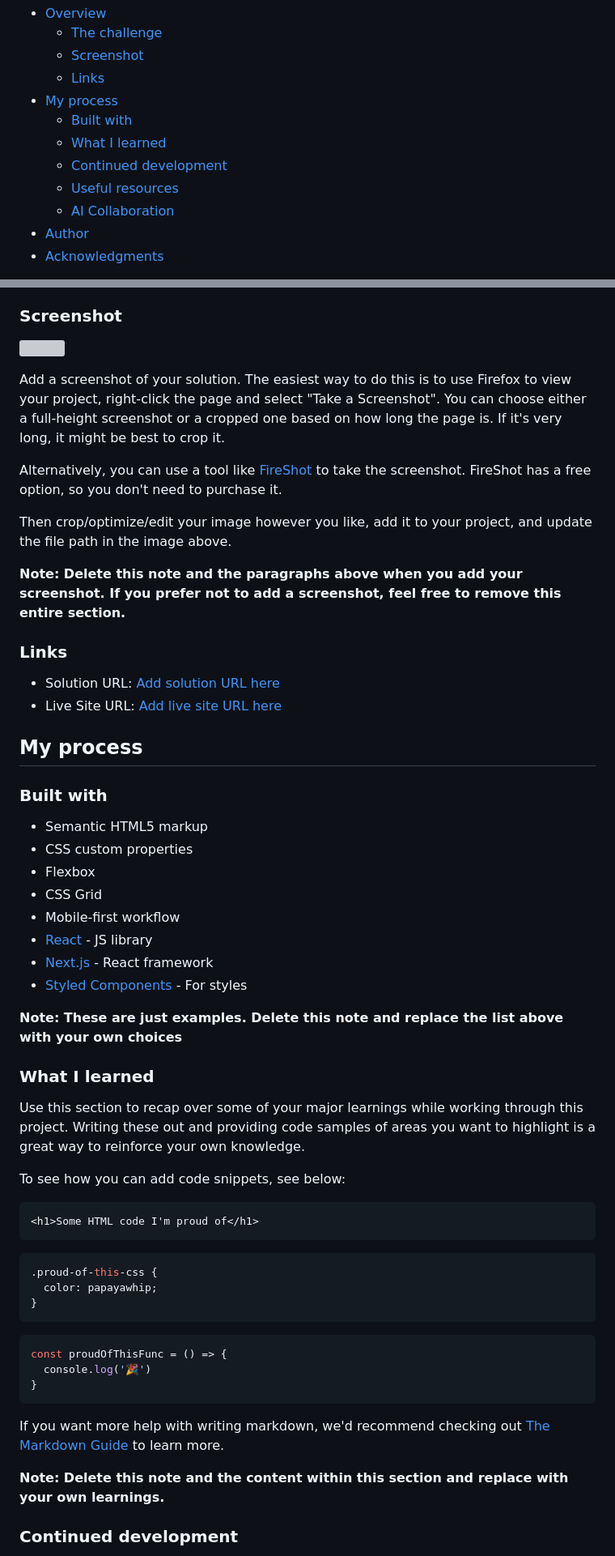
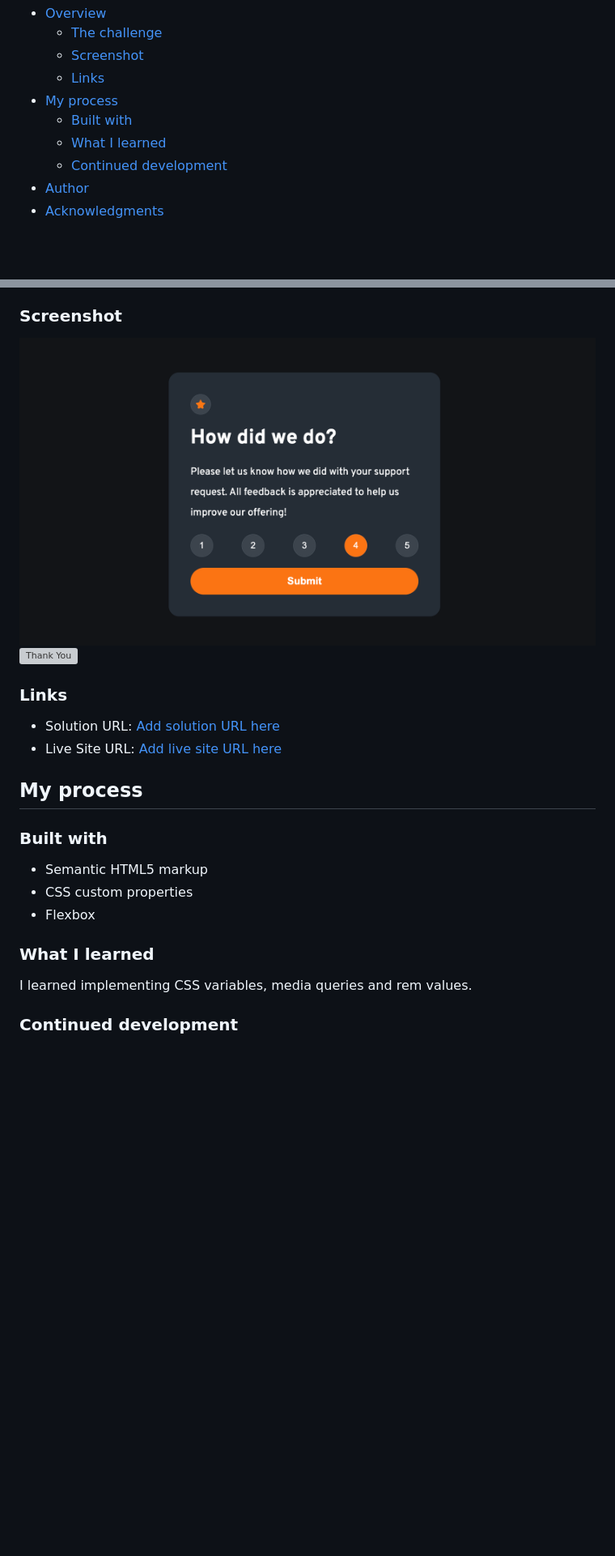
Before and after one commit to AOseni1/interactive-rating-component-main-2, a Markdown page: README-template.md, 2 parts joined by grey strips. Shown: that part at 81% size. Rendered like a GitHub page; pictures changed too: images/card.png (added); blank space fills up the shorter version; grey boxes are pictures that could not be loaded.

````diff
--- a/README-template.md
+++ b/README-template.md
@@ -12,8 +12,6 @@ This is a solution to the [Interactive rating component challenge on Frontend Me
   - [Built with](#built-with)
   - [What I learned](#what-i-learned)
   - [Continued development](#continued-development)
-  - [Useful resources](#useful-resources)
-  - [AI Collaboration](#ai-collaboration)
 - [Author](#author)
 - [Acknowledgments](#acknowledgments)
 
@@ -32,15 +30,8 @@ Users should be able to:
 
 ### Screenshot
 
-![](./screenshot.jpg)
-
-Add a screenshot of your solution. The easiest way to do this is to use Firefox to view your project, right-click the page and select "Take a Screenshot". You can choose either a full-height screenshot or a cropped one based on how long the page is. If it's very long, it might be best to crop it.
-
-Alternatively, you can use a tool like [FireShot](https://getfireshot.com/) to take the screenshot. FireShot has a free option, so you don't need to purchase it.
-
-Then crop/optimize/edit your image however you like, add it to your project, and update the file path in the image above.
-
-**Note: Delete this note and the paragraphs above when you add your screenshot. If you prefer not to add a screenshot, feel free to remove this entire section.**
+![Base Card](./images/card.png)
+![Thank You](./images/thankyou.png.png)
 
 ### Links
 
@@ -54,37 +45,10 @@ Then crop/optimize/edit your image however you like, add it to your project, and
 - Semantic HTML5 markup
 - CSS custom properties
 - Flexbox
-- CSS Grid
-- Mobile-first workflow
-- [React](https://reactjs.org/) - JS library
-- [Next.js](https://nextjs.org/) - React framework
-- [Styled Components](https://styled-components.com/) - For styles
-
-**Note: These are just examples. Delete this note and replace the list above with your own choices**
 
 ### What I learned
 
-Use this section to recap over some of your major learnings while working through this project. Writing these out and providing code samples of areas you want to highlight is a great way to reinforce your own knowledge.
-
-To see how you can add code snippets, see below:
-
-```html
-<h1>Some HTML code I'm proud of</h1>
-```
-```css
-.proud-of-this-css {
-  color: papayawhip;
-}
-```
-```js
-const proudOfThisFunc = () => {
-  console.log('🎉')
-}
-```
-
-If you want more help with writing markdown, we'd recommend checking out [The Markdown Guide](https://www.markdownguide.org/) to learn more.
-
-**Note: Delete this note and the content within this section and replace with your own learnings.**
+I learned implementing CSS variables, media queries and rem values.
 
 ### Continued development
 
````
Also changed, not shown: other parts of README-template.md (+5 -29 lines), README.md (deleted, +0 -105 lines), images/thankyou.png (added).
